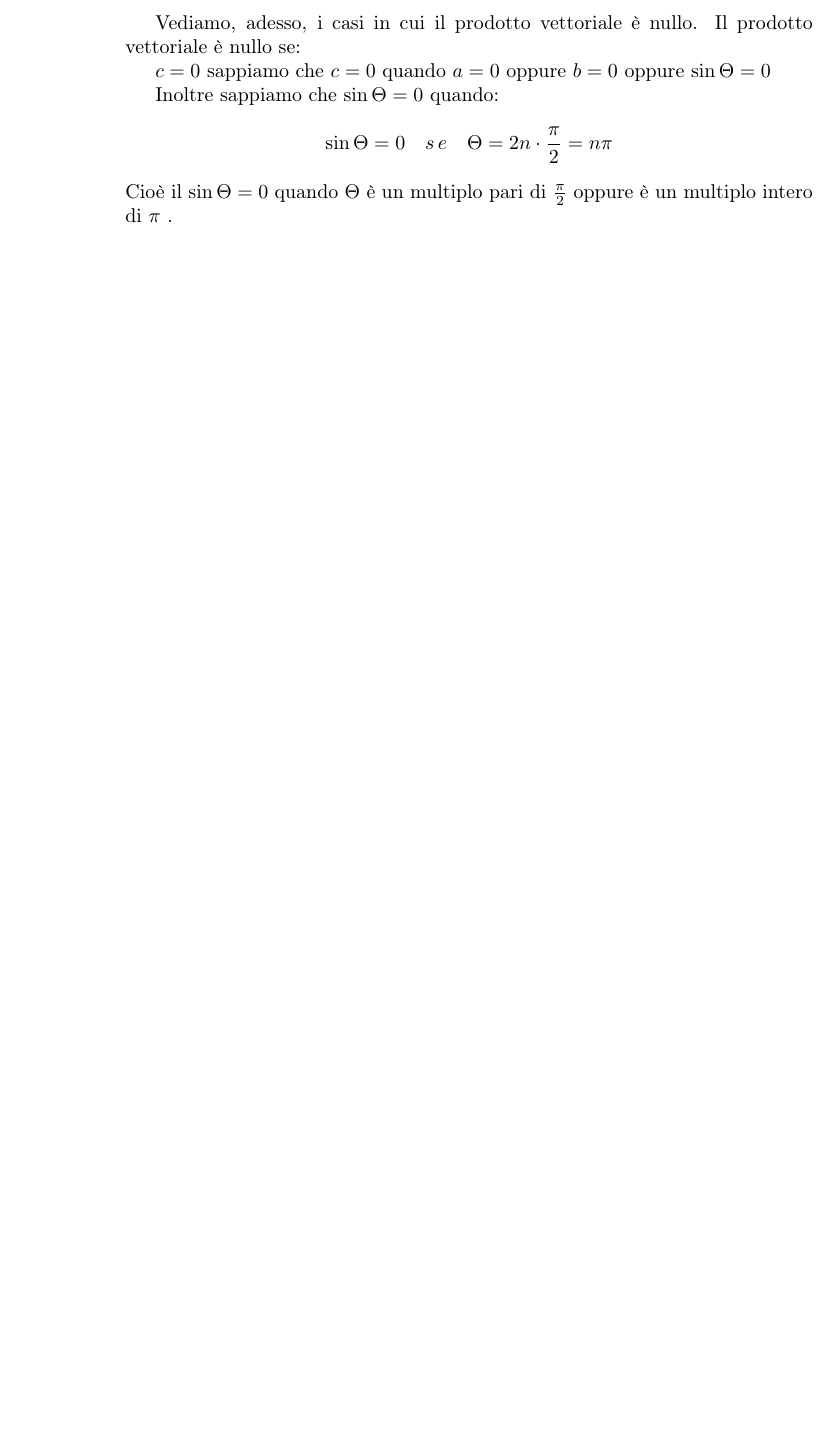
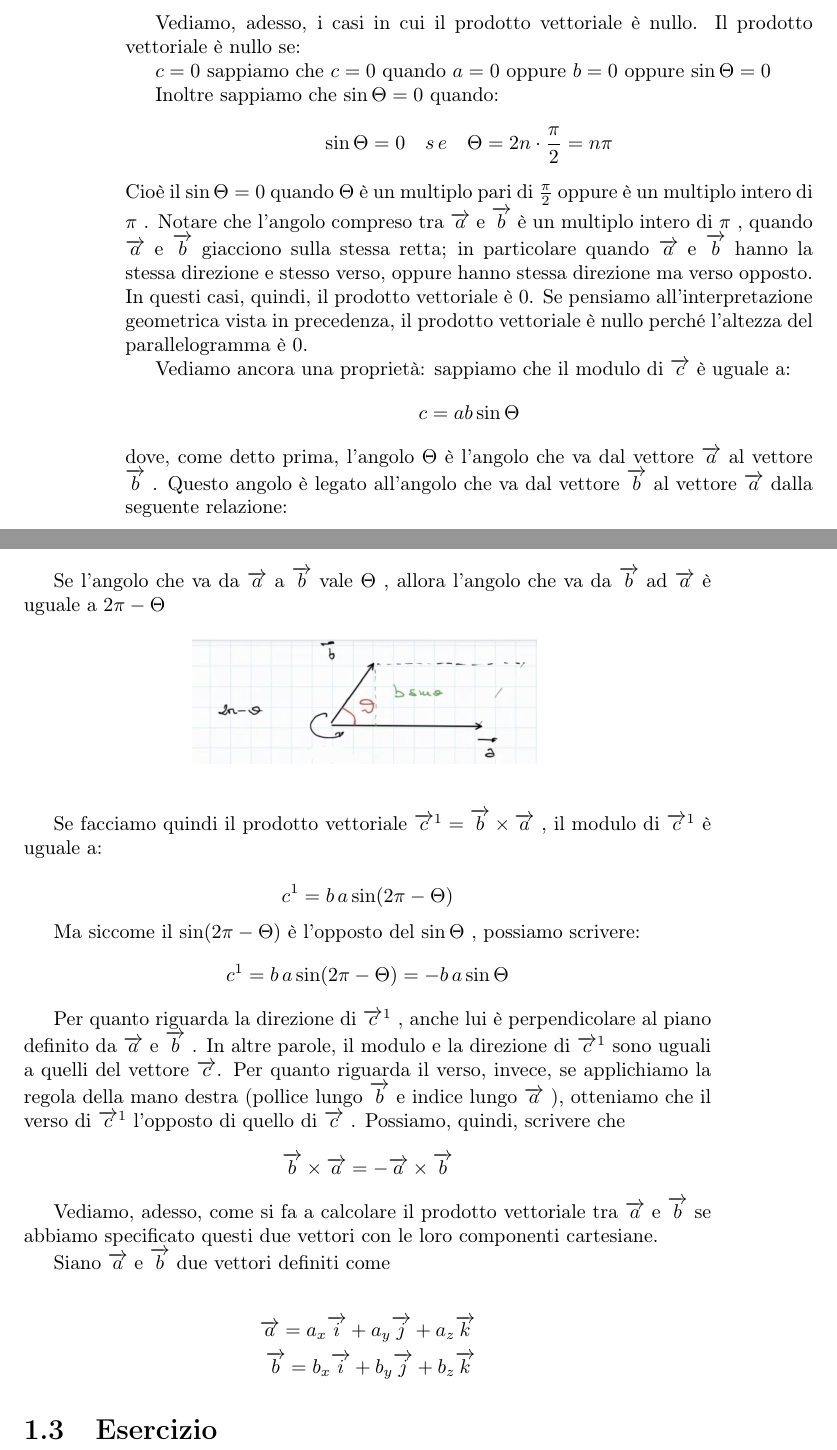
Before and after one commit to Valghira/fisica, a LaTeX book (Appunti/Appunti fisica.tex): part of page 20 of 25 before the commit and two parts of pages 20 and 21 of 27 after it, the two joined at a grey line, cut so that both start at the same text, the shorter picture padded with empty space. Compiled offline with pdfLaTeX.

Commit message:
Da finire prodotto vettoriale con componenti cartesiane

```diff
--- a/Appunti/Appunti fisica.tex
+++ b/Appunti/Appunti fisica.tex
@@ -516,10 +516,45 @@ $ c = 0 $ sappiamo che $ c = 0 $ quando $ a = 0 $ oppure $ b = 0 $ oppure $ \sin
 
 Inoltre sappiamo che $ \sin \Theta = 0 $ quando:
 $$ \sin \Theta = 0 \quad s\,e \quad \Theta = 2n \cdot \frac{\pi}{2} = n\pi $$
-Cioè il $ \sin \Theta = 0 $ quando $ \Theta $ è un multiplo pari di $ \frac{\pi}{2} $ oppure è un multiplo intero di $ \pi $ .
+Cioè il $ \sin \Theta = 0 $ quando $ \Theta $ è un multiplo pari di $ \frac{\pi}{2} $ oppure è un multiplo intero di $ \pi $ . Notare che l'angolo compreso tra $ \overrightarrow{a} $ e $ \overrightarrow{b} $ è un multiplo intero di $ \pi $ , quando $\overrightarrow{a} $ e $ \overrightarrow{b} $ giacciono sulla stessa retta; in particolare quando $ \overrightarrow{a} $ e $ \overrightarrow{b} $ hanno la stessa direzione e stesso verso, oppure hanno stessa direzione ma verso opposto. In questi casi, quindi, il prodotto vettoriale è 0. Se pensiamo all'interpretazione geometrica vista in precedenza, il prodotto vettoriale è nullo perché l'altezza del parallelogramma è 0.
 
+Vediamo ancora una proprietà: sappiamo che il modulo di $ \overrightarrow{c} $ è uguale a:
+$$ c = ab \sin \Theta  $$
+dove, come detto prima, l'angolo $ \Theta $ è l'angolo che va dal vettore $ \overrightarrow{a} $ al vettore $ \overrightarrow{b} $ . Questo angolo è legato all'angolo che va dal vettore $ \overrightarrow{b} $ al vettore $ \overrightarrow{a} $ dalla seguente relazione:
+\newpage
 
+Se l'angolo che va da $ \overrightarrow{a} $ a $ \overrightarrow{b} $ vale $ \Theta $ , allora l'angolo  che va da $ \overrightarrow{b} $ ad $ \overrightarrow{a} $ è uguale a $ 2 \pi - \Theta $
 
+\begin{figure}[h]
+\begin{center}
+\includegraphics[width = 0.5 \textwidth]{vettoriale4}
+\label{fig:vettoriale4}
+\end{center}
+\end{figure}
+
+Se facciamo quindi il prodotto vettoriale $ \overrightarrow{c}^{1} =  \overrightarrow{b} \times \overrightarrow{a} $ , il modulo di $\overrightarrow{c}^{1} $  è uguale a:
+
+$$ c^{1} = b\, a \sin(2 \pi - \Theta) $$
+
+Ma siccome il $ \sin(2 \pi - \Theta) $ è l'opposto del $ \sin \Theta $ , possiamo scrivere:
+$$ c^{1} = b\, a \sin(2 \pi - \Theta) = -b \, a \sin \Theta $$
+
+Per quanto riguarda la direzione di $ \overrightarrow{c}^{1} $ , anche lui è perpendicolare al piano definito da $ \overrightarrow{a} $ e $ \overrightarrow{b} $ .
+In altre parole, il modulo e la direzione di $ \overrightarrow{c}^{1} $ sono uguali a quelli del vettore $ \overrightarrow{c} $. Per quanto riguarda il verso, invece, se applichiamo la regola della mano destra (pollice lungo $\overrightarrow{b} $ e indice lungo $ \overrightarrow{a} $ ), otteniamo che il verso di $\overrightarrow{c}^{1} $ l'opposto di quello di $\overrightarrow{c} $ . Possiamo, quindi, scrivere che
+$$ \overrightarrow{b} \times \overrightarrow{a} = - \overrightarrow{a} \times \overrightarrow{b} $$
+
+Vediamo, adesso, come si fa a calcolare il prodotto vettoriale tra $ \overrightarrow{a} $ e $ \overrightarrow{b} $ se abbiamo specificato questi due vettori con le loro componenti cartesiane.
+
+Siano $ \overrightarrow{a} $ e $\overrightarrow{b} $ due vettori definiti come
+
+\begin{align*}
+\overrightarrow{a} = a_{x} \overrightarrow{i} + a_{y} \overrightarrow{j} + a_{z}\overrightarrow{k} \\
+\overrightarrow{ b} = b_{x} \overrightarrow{i} + b_{y} \overrightarrow{j} + b_{z} \overrightarrow{k}
+\end{align*}
+
+% da finire prodotto vettoriale con componenti cartesiane%
+
+\section{Esercizio}
 
 \chapter{Lezione 2}
 \section{La cinematica}
```
Also changed, not shown: Appunti/Appunti fisica.pdf, Appunti/vettoriale4.png (added), Appunti/Appunti fisica.tex (4 more changed lines), 5 other files.
